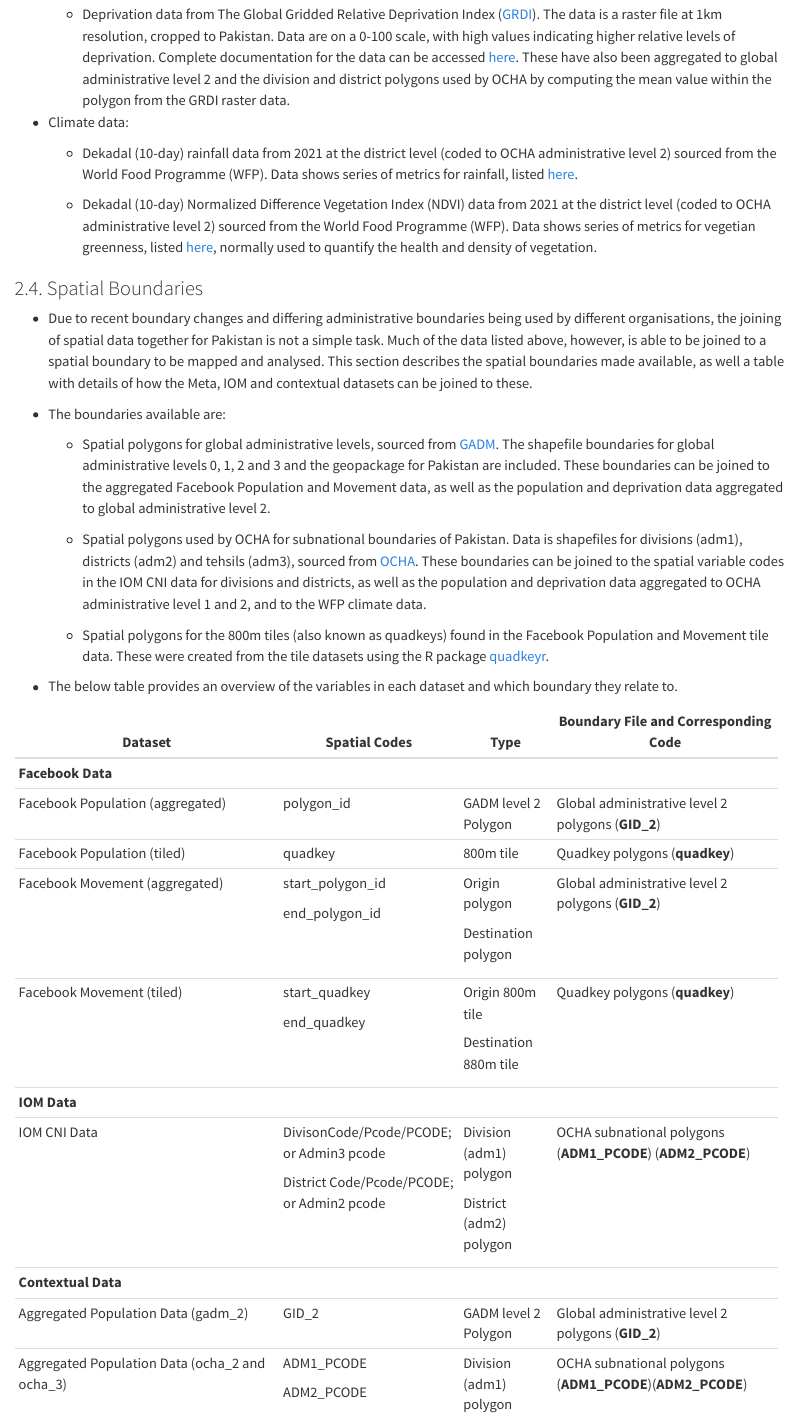
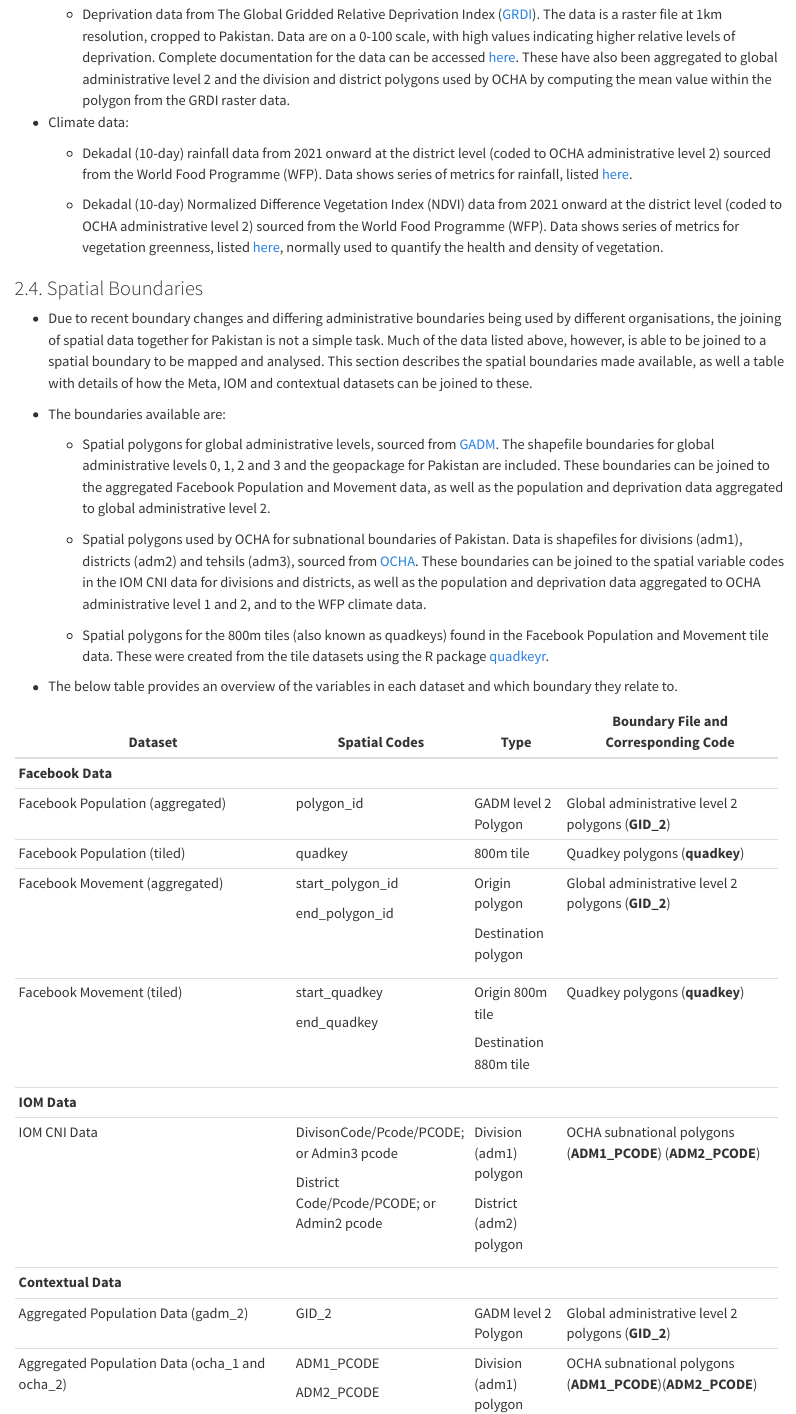
Before and after one commit to pietrostefani/pop-displacement-disaster, a Quarto document (datasets.qmd): the page in a window 1100 px wide, from 2820 px down. Rendered offline with R 4.5, knitr and Pandoc in place of Quarto, with nearby package versions.

Commit message:
Update datasets.qmd
Minor edits from comments from Snowflake colleagues

```diff
--- a/datasets.qmd
+++ b/datasets.qmd
@@ -94,9 +94,9 @@ All the data mentioned in this document has been uploaded onto Snowflake’s sys
 
 -   Climate data:
 
-    -   Dekadal (10-day) rainfall data from 2021 at the district level (coded to OCHA administrative level 2) sourced from the World Food Programme (WFP). Data shows series of metrics for rainfall, listed [here](https://data.humdata.org/dataset/pak-rainfall-subnational).
+    -   Dekadal (10-day) rainfall data from 2021 onward at the district level (coded to OCHA administrative level 2) sourced from the World Food Programme (WFP). Data shows series of metrics for rainfall, listed [here](https://data.humdata.org/dataset/pak-rainfall-subnational).
 
-    -   Dekadal (10-day) Normalized Difference Vegetation Index (NDVI) data from 2021 at the district level (coded to OCHA administrative level 2) sourced from the World Food Programme (WFP). Data shows series of metrics for vegetian greenness, listed [here](https://data.humdata.org/dataset/pak-rainfall-subnational), normally used to quantify the health and density of vegetation.
+    -   Dekadal (10-day) Normalized Difference Vegetation Index (NDVI) data from 2021 onward at the district level (coded to OCHA administrative level 2) sourced from the World Food Programme (WFP). Data shows series of metrics for vegetation greenness, listed [here](https://data.humdata.org/dataset/pak-rainfall-subnational), normally used to quantify the health and density of vegetation.
 
 ### 2.4. Spatial Boundaries
 
@@ -112,33 +112,3 @@ All the data mentioned in this document has been uploaded onto Snowflake’s sys
 
 -   The below table provides an overview of the variables in each dataset and which boundary they relate to.
 
-+-----------------------------------------------------------------------+--------------------------------------------+-------------------------+-------------------------------------------------------------+
-| Dataset                                                               | Spatial Codes                              | Type                    | Boundary File and Corresponding Code                        |
-+=======================================================================+============================================+=========================+=============================================================+
-| **Facebook Data**                                                     |                                            |                         |                                                             |
-+-----------------------------------------------------------------------+--------------------------------------------+-------------------------+-------------------------------------------------------------+
-| Facebook Population (aggregated)                                      | polygon_id                                 | GADM level 2 Polygon    | Global administrative level 2 polygons (**GID_2**)          |
-+-----------------------------------------------------------------------+--------------------------------------------+-------------------------+-------------------------------------------------------------+
-| Facebook Population (tiled)                                           | quadkey                                    | 800m tile               | Quadkey polygons (**quadkey**)                              |
-+-----------------------------------------------------------------------+--------------------------------------------+-------------------------+-------------------------------------------------------------+
-| Facebook Movement (aggregated)                                        | start_polygon_id                           | Origin polygon          | Global administrative level 2 polygons (**GID_2**)          |
-|                                                                       |                                            |                         |                                                             |
-|                                                                       | end_polygon_id                             | Destination polygon     |                                                             |
-+-----------------------------------------------------------------------+--------------------------------------------+-------------------------+-------------------------------------------------------------+
-| Facebook Movement (tiled)                                             | start_quadkey                              | Origin 800m tile        | Quadkey polygons (**quadkey**)                              |
-|                                                                       |                                            |                         |                                                             |
-|                                                                       | end_quadkey                                | Destination 880m tile   |                                                             |
-+-----------------------------------------------------------------------+--------------------------------------------+-------------------------+-------------------------------------------------------------+
-| **IOM Data**                                                          |                                            |                         |                                                             |
-+-----------------------------------------------------------------------+--------------------------------------------+-------------------------+-------------------------------------------------------------+
-| IOM CNI Data                                                          | DivisonCode/Pcode/PCODE; or Admin3 pcode   | Division (adm1) polygon | OCHA subnational polygons (**ADM1_PCODE**) (**ADM2_PCODE**) |
-|                                                                       |                                            |                         |                                                             |
-|                                                                       | District Code/Pcode/PCODE; or Admin2 pcode | District (adm2) polygon |                                                             |
-+-----------------------------------------------------------------------+--------------------------------------------+-------------------------+-------------------------------------------------------------+
-| **Contextual Data**                                                   |                                            |                         |                                                             |
-+-----------------------------------------------------------------------+--------------------------------------------+-------------------------+-------------------------------------------------------------+
-| Aggregated Population Data (gadm_2)                                   | GID_2                                      | GADM level 2 Polygon    | Global administrative level 2 polygons (**GID_2**)          |
-+-----------------------------------------------------------------------+--------------------------------------------+-------------------------+-------------------------------------------------------------+
-| Aggregated Population Data (ocha_2 and ocha_3)                        | ADM1_PCODE                                 | Division (adm1) polygon | OCHA subnational polygons (**ADM1_PCODE**)(**ADM2_PCODE**)  |
-|                                                                       |                                            |                         |                                                             |
-|                                                                       | ADM2_PCODE                                 | District (adm2) polygon |                                                             |
@@ -155,0 +116,29 @@ All the data mentioned in this document has been uploaded onto Snowflake’s sys
+| Dataset                                                                      | Spatial Codes                              | Type                    | Boundary File and Corresponding Code                        |
++==============================================================================+============================================+=========================+=============================================================+
+| **Facebook Data**                                                            |                                            |                         |                                                             |
++------------------------------------------------------------------------------+--------------------------------------------+-------------------------+-------------------------------------------------------------+
+| Facebook Population (aggregated)                                             | polygon_id                                 | GADM level 2 Polygon    | Global administrative level 2 polygons (**GID_2**)          |
++------------------------------------------------------------------------------+--------------------------------------------+-------------------------+-------------------------------------------------------------+
+| Facebook Population (tiled)                                                  | quadkey                                    | 800m tile               | Quadkey polygons (**quadkey**)                              |
++------------------------------------------------------------------------------+--------------------------------------------+-------------------------+-------------------------------------------------------------+
+| Facebook Movement (aggregated)                                               | start_polygon_id                           | Origin polygon          | Global administrative level 2 polygons (**GID_2**)          |
+|                                                                              |                                            |                         |                                                             |
+|                                                                              | end_polygon_id                             | Destination polygon     |                                                             |
++------------------------------------------------------------------------------+--------------------------------------------+-------------------------+-------------------------------------------------------------+
+| Facebook Movement (tiled)                                                    | start_quadkey                              | Origin 800m tile        | Quadkey polygons (**quadkey**)                              |
+|                                                                              |                                            |                         |                                                             |
+|                                                                              | end_quadkey                                | Destination 880m tile   |                                                             |
++------------------------------------------------------------------------------+--------------------------------------------+-------------------------+-------------------------------------------------------------+
+| **IOM Data**                                                                 |                                            |                         |                                                             |
++------------------------------------------------------------------------------+--------------------------------------------+-------------------------+-------------------------------------------------------------+
+| IOM CNI Data                                                                 | DivisonCode/Pcode/PCODE; or Admin3 pcode   | Division (adm1) polygon | OCHA subnational polygons (**ADM1_PCODE**) (**ADM2_PCODE**) |
+|                                                                              |                                            |                         |                                                             |
+|                                                                              | District Code/Pcode/PCODE; or Admin2 pcode | District (adm2) polygon |                                                             |
++------------------------------------------------------------------------------+--------------------------------------------+-------------------------+-------------------------------------------------------------+
+| **Contextual Data**                                                          |                                            |                         |                                                             |
++------------------------------------------------------------------------------+--------------------------------------------+-------------------------+-------------------------------------------------------------+
+| Aggregated Population Data (gadm_2)                                          | GID_2                                      | GADM level 2 Polygon    | Global administrative level 2 polygons (**GID_2**)          |
++------------------------------------------------------------------------------+--------------------------------------------+-------------------------+-------------------------------------------------------------+
+| Aggregated Population Data (ocha_1 and ocha_2)                               | ADM1_PCODE                                 | Division (adm1) polygon | OCHA subnational polygons (**ADM1_PCODE**)(**ADM2_PCODE**)  |
+|                                                                              |                                            |                         |                                                             |
+|                                                                              | ADM2_PCODE                                 | District (adm2) polygon |                                                             |
```
Also changed, not shown: datasets.qmd (23 more changed lines).
